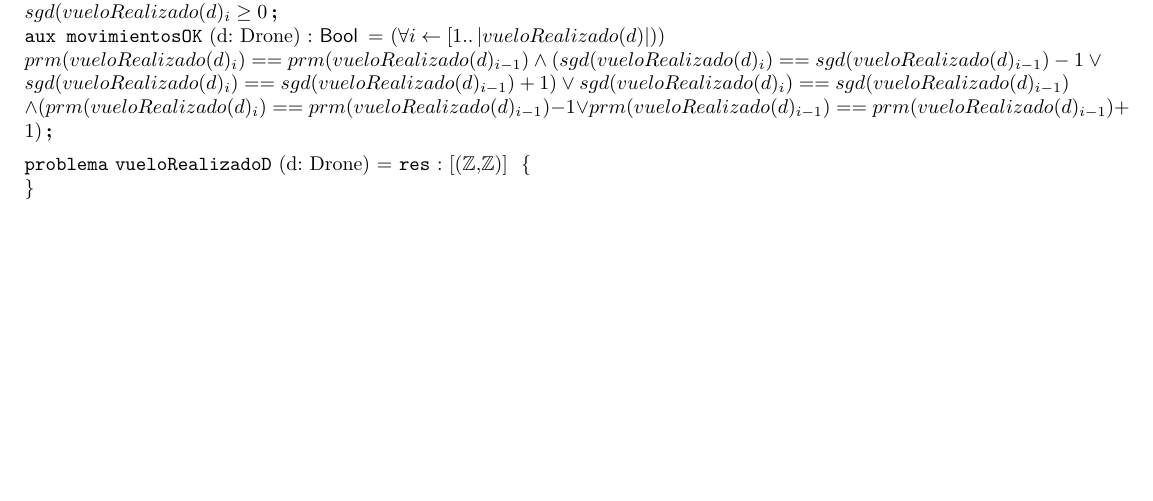
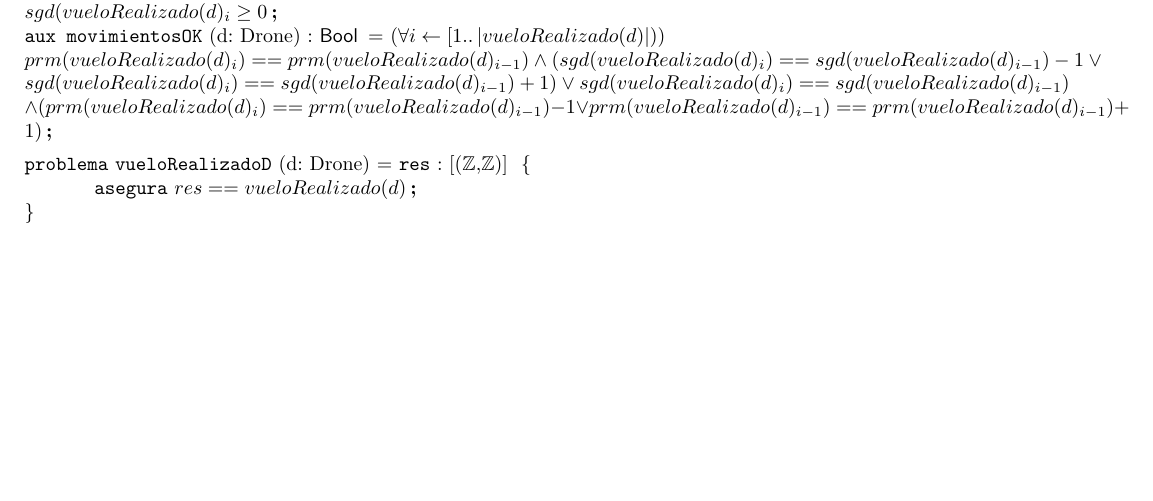
Before and after one commit to Pgarrett/Algo1TPE, a LaTeX document (template/individualSolutions/8vueloRealizadoD.tex): part of the page, cut so that both start at the same text. Compiled offline with pdfLaTeX.

Commit message:
subo res 8vueloRelizadoD con coment
no estoy seguro si le falta algun detalle mas, quizas un requiere

```diff
--- a/template/individualSolutions/8vueloRealizadoD.tex
+++ b/template/individualSolutions/8vueloRealizadoD.tex
@@ -23,6 +23,8 @@
 \input{tipos/drone}
 
 \begin{problema}{vueloRealizadoD}{d: Drone}{[(\ent,\ent)]}
+%%%%%%%%%chequeen este, me entraron dudas si es asi de boludo o hay que tener en cuenta mas cosas%
+\asegura {\res == vueloRealizado(d)}
 \end{problema}
 
 %\section{Funciones Auxiliares}
```
